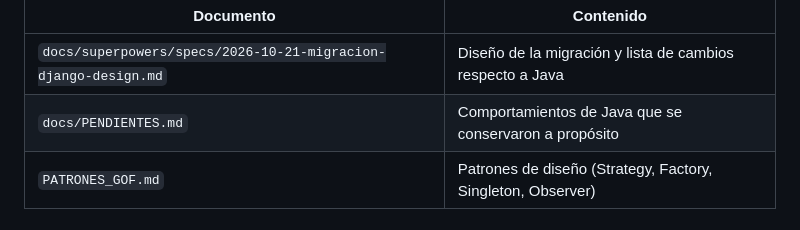
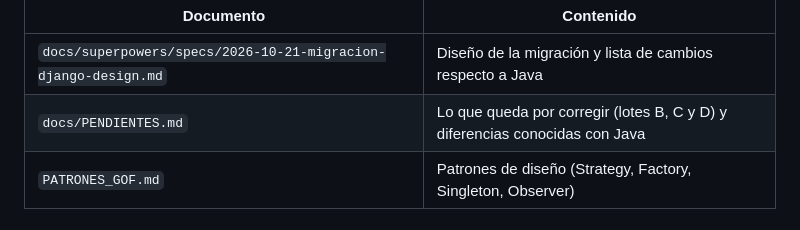
Before and after one commit to Joel90900/Java_Proyecto, a Markdown page: README.md, the part around the change. Drawn GitHub-style.

Commit message:
Pendientes actualizados tras el lote A

```diff
--- a/README.md
+++ b/README.md
@@ -13,7 +13,7 @@ Conserva las mismas pantallas, rutas, reglas de negocio y la API que usa la app
 | Documento | Contenido |
 |---|---|
 | `docs/superpowers/specs/2026-10-21-migracion-django-design.md` | Diseño de la migración y lista de cambios respecto a Java |
-| `docs/PENDIENTES.md` | Comportamientos de Java que se conservaron a propósito |
+| `docs/PENDIENTES.md` | Lo que queda por corregir (lotes B, C y D) y diferencias conocidas con Java |
 | `PATRONES_GOF.md` | Patrones de diseño (Strategy, Factory, Singleton, Observer) |
 
 ## Requisitos
```
Also changed, not shown: docs/PENDIENTES.md (+29 -24 lines).
